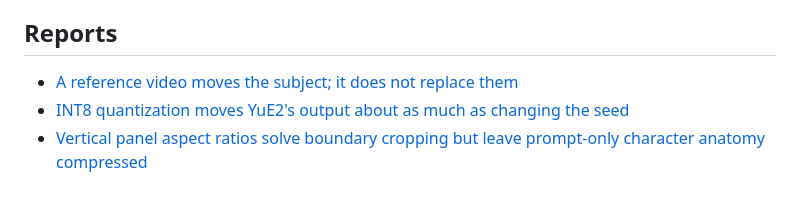
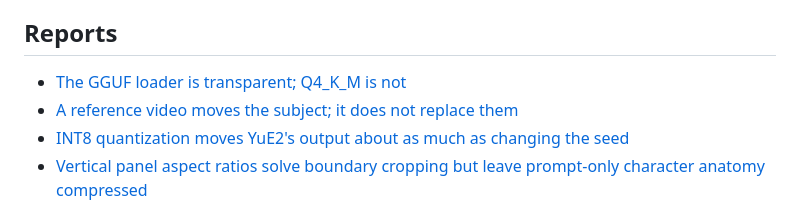
Before and after one commit to gavmor/regular-labs, a Markdown page: src/index.md, the part around the change. GitHub-like rendering.

```diff
--- a/src/index.md
+++ b/src/index.md
@@ -10,6 +10,7 @@ automation, and whatever else comes out of the generative-ops workbench.
 
 ## Reports
 
+- [The GGUF loader is transparent; Q4_K_M is not](2026-09-24-h3-gguf-quant-loader.html)
 - [A reference video moves the subject; it does not replace them](2026-09-24-h3-reference-video-2x2.html)
 - [INT8 quantization moves YuE2's output about as much as changing the seed](2026-09-24-yue2-bf16-vs-convrot.html)
 - [Vertical panel aspect ratios solve boundary cropping but leave prompt-only character anatomy compressed](2026-09-22-qwen-charref-aspect-ratio.html)
```
Also changed, not shown: src/2026-09-24-h3-gguf-quant-loader.md (added, +171 -0 lines), src/changelog.md (+1 -0 lines), src/images/2026-09-24-h3-gguf-quant-loader/conditioning-distance.png (added), 3 other files.
